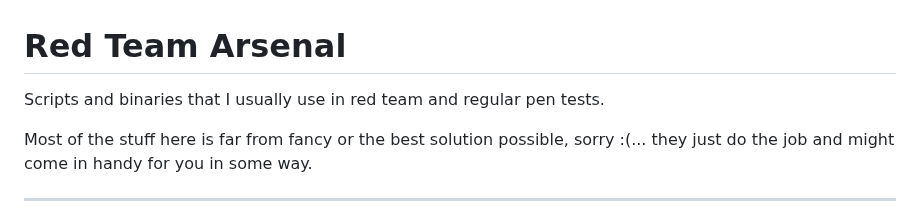
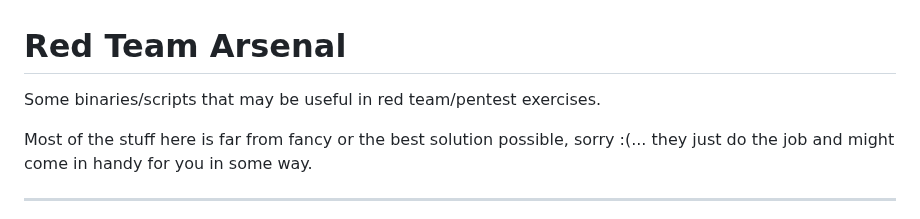
Before and after one commit to ferreirasc/redteam-arsenal, a Markdown page: README.md, the part around the change. Rendered like a GitHub page.

```diff
--- a/README.md
+++ b/README.md
@@ -1,6 +1,6 @@
 # Red Team Arsenal
 
-Scripts and binaries that I usually use in red team and regular pen tests.
+Some binaries/scripts that may be useful in red team/pentest exercises.
 
 Most of the stuff here is far from fancy or the best solution possible, sorry :(... they just do the job and might come in handy for you in some way.
 
```
